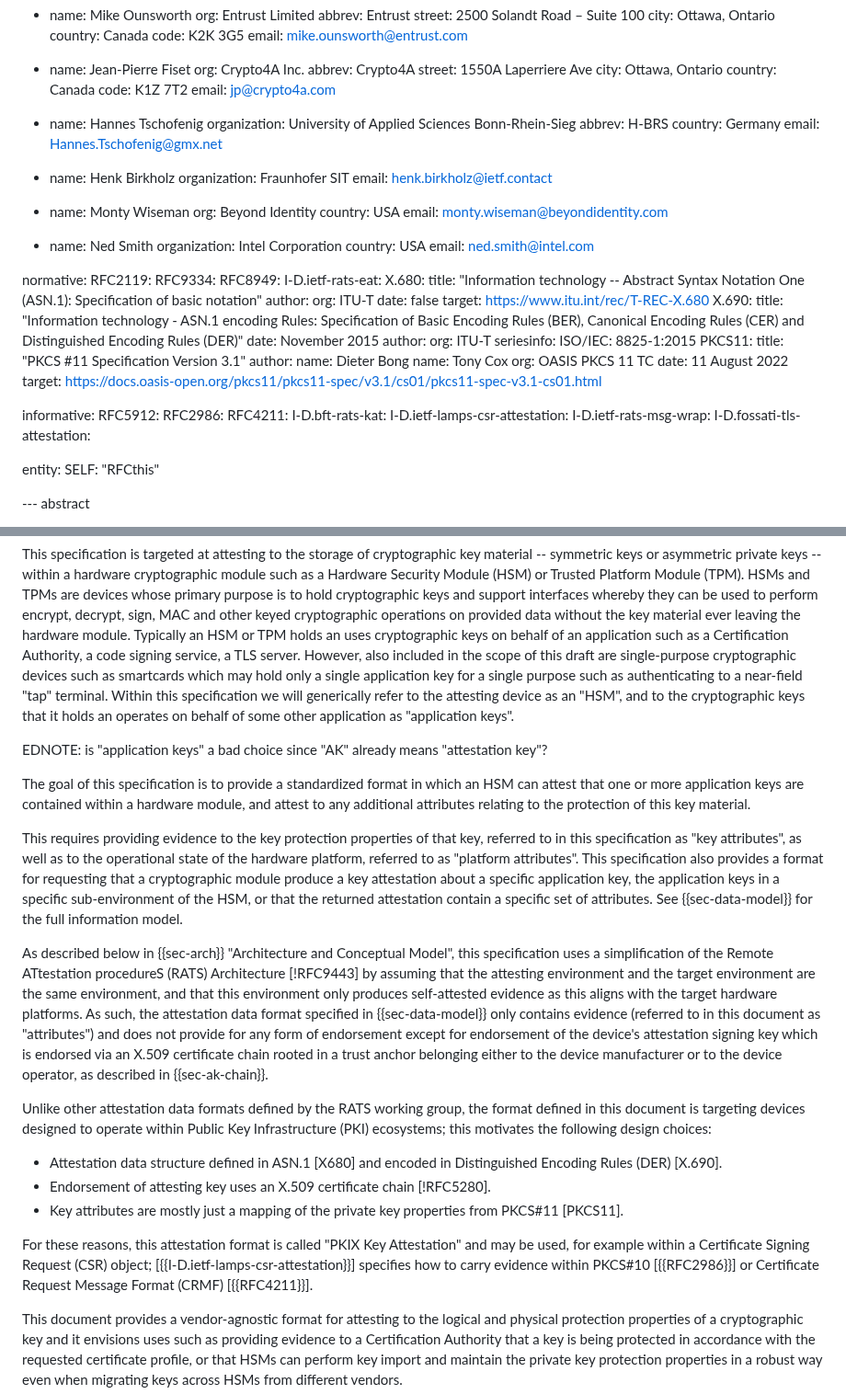
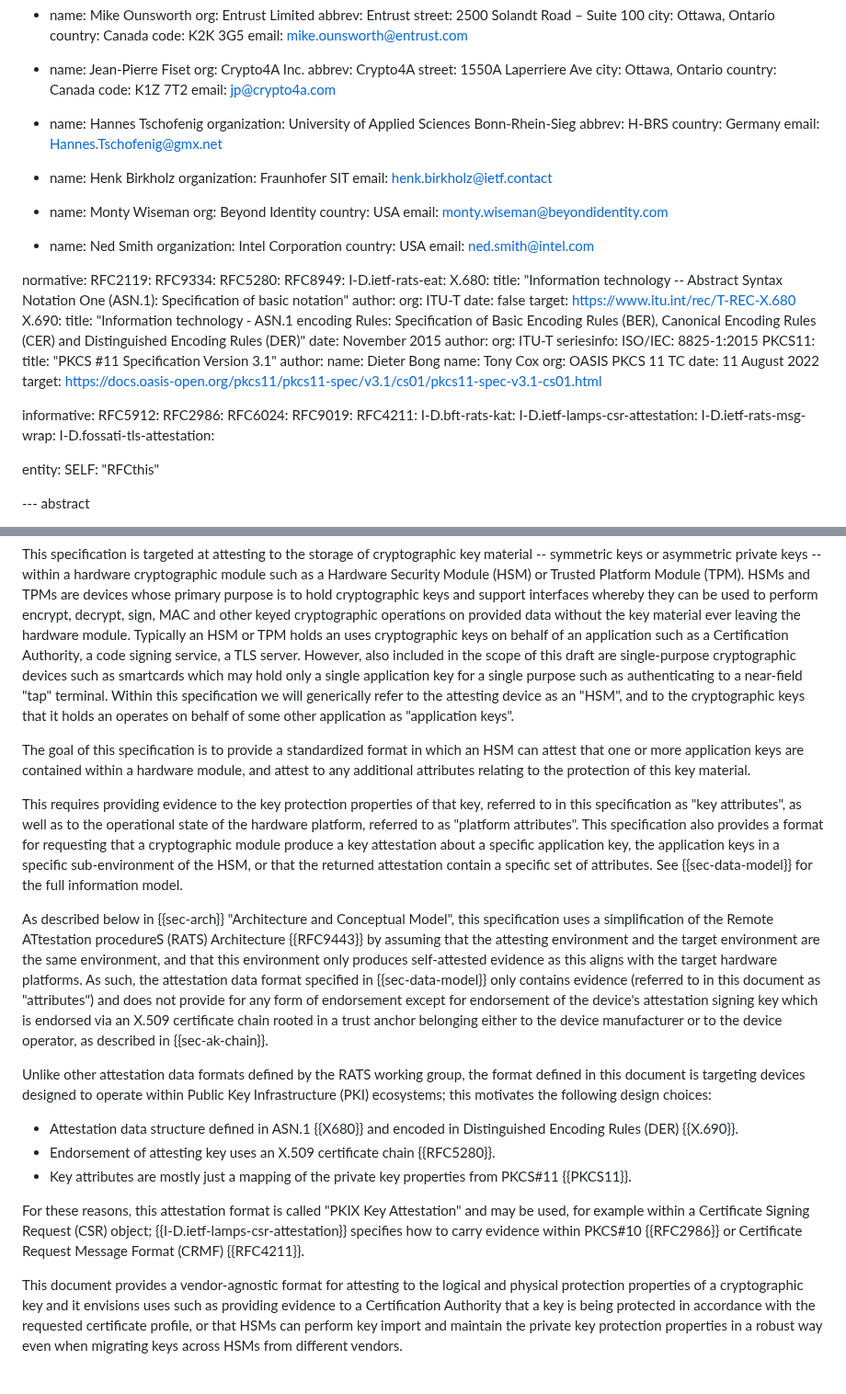
Before and after one commit to ietf-rats-wg/key-attestation, a Markdown page: draft-ounsworth-rats-key-attestation.md, 2 parts joined by grey strips. Shown at 92% size. GitHub-like rendering; blank space fills up the shorter version.

```diff
--- a/draft-ounsworth-rats-key-attestation.md
+++ b/draft-ounsworth-rats-key-attestation.md
@@ -46,7 +46,6 @@ author:
     code: K1Z 7T2
     email: jp@crypto4a.com
 
-
   - name: Hannes Tschofenig
     organization: University of Applied Sciences Bonn-Rhein-Sieg
     abbrev: H-BRS
@@ -70,6 +69,7 @@ author:
 normative:
   RFC2119:
   RFC9334:
+  RFC5280:
   RFC8949:
   I-D.ietf-rats-eat:
   X.680:
@@ -97,6 +97,8 @@ normative:
 informative:
   RFC5912:
   RFC2986:
+  RFC6024:
+  RFC9019:
   RFC4211:
   I-D.bft-rats-kat:
   I-D.ietf-lamps-csr-attestation:
@@ -122,8 +124,6 @@ Typically an HSM or TPM holds an uses cryptographic keys on behalf of an applica
 However, also included in the scope of this draft are single-purpose cryptographic devices such as smartcards which may hold only a single application key for a single purpose such as authenticating to a near-field "tap" terminal.
 Within this specification we will generically refer to the attesting device as an "HSM", and to the cryptographic keys that it holds an operates on behalf of some other application as "application keys".
 
-EDNOTE: is "application keys" a bad choice since "AK" already means "attestation key"?
-
 The goal of this specification is to provide a standardized format in which an HSM can attest that one or more application keys are contained within a hardware module, and attest to any additional attributes relating to the protection of this key material.
 
 This requires providing evidence to the key protection properties of that key, referred to in
@@ -133,7 +133,7 @@ See {{sec-data-model}} for the full information model.
 
 
 As described below in {{sec-arch}} "Architecture and Conceptual Model", this specification
-uses a simplification of the Remote ATtestation procedureS (RATS) Architecture [!RFC9443]
+uses a simplification of the Remote ATtestation procedureS (RATS) Architecture {{RFC9443}}
 by assuming that the attesting environment and the target environment
 are the same environment, and that this environment only produces self-attested evidence as this aligns with the
 target hardware platforms. As such, the attestation data format specified in {{sec-data-model}} only contains
@@ -145,12 +145,12 @@ Unlike other attestation data formats defined by the RATS working group, the for
 document is targeting devices designed to operate within Public Key Infrastructure (PKI) ecosystems;
 this motivates the following design choices:
 
-* Attestation data structure defined in ASN.1 [X680] and encoded in Distinguished Encoding Rules (DER) [X.690].
-* Endorsement of attesting key uses an X.509 certificate chain [!RFC5280].
-* Key attributes are mostly just a mapping of the private key properties from PKCS#11 [PKCS11].
+* Attestation data structure defined in ASN.1 {{X680}} and encoded in Distinguished Encoding Rules (DER) {{X.690}}.
+* Endorsement of attesting key uses an X.509 certificate chain {{RFC5280}}.
+* Key attributes are mostly just a mapping of the private key properties from PKCS#11 {{PKCS11}}.
 
 For these reasons, this attestation format is called "PKIX Key Attestation" and may be used,
-for example within a Certificate Signing Request (CSR) object; [{{I-D.ietf-lamps-csr-attestation}}] specifies how to carry evidence within PKCS#10 [{{RFC2986}}] or Certificate Request Message Format (CRMF) [{{RFC4211}}].
+for example within a Certificate Signing Request (CSR) object; {{I-D.ietf-lamps-csr-attestation}} specifies how to carry evidence within PKCS#10 {{RFC2986}} or Certificate Request Message Format (CRMF) {{RFC4211}}.
 
 This document provides a vendor-agnostic format for attesting to the logical and physical protection properties of a cryptographic key and it envisions uses such as providing evidence to a Certification Authority that a key is being protected in accordance with the requested certificate profile, or that HSMs can perform key import and maintain the private key protection properties in a robust way even when migrating keys across HSMs from different vendors.
 
```
Also changed, not shown: other parts of draft-ounsworth-rats-key-attestation.md (+2 -2 lines).
